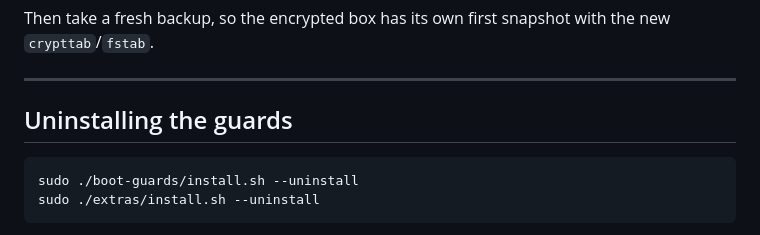
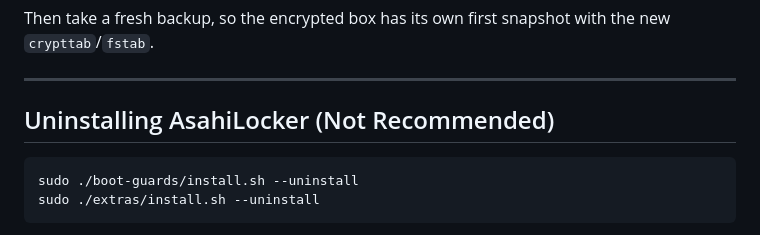
Before and after one commit to doug445/AsahiLocker, a Markdown page: docs/INSTALL.md, the part around the change. GitHub-like rendering.

Commit message:
Update uninstall section for AsahiLocker

````diff
--- a/docs/INSTALL.md
+++ b/docs/INSTALL.md
@@ -327,7 +327,7 @@ the new `crypttab`/`fstab`.
 
 ---
 
-## Uninstalling the guards
+## Uninstalling AsahiLocker (Not Recommended)
 
 ```bash
 sudo ./boot-guards/install.sh --uninstall
````
